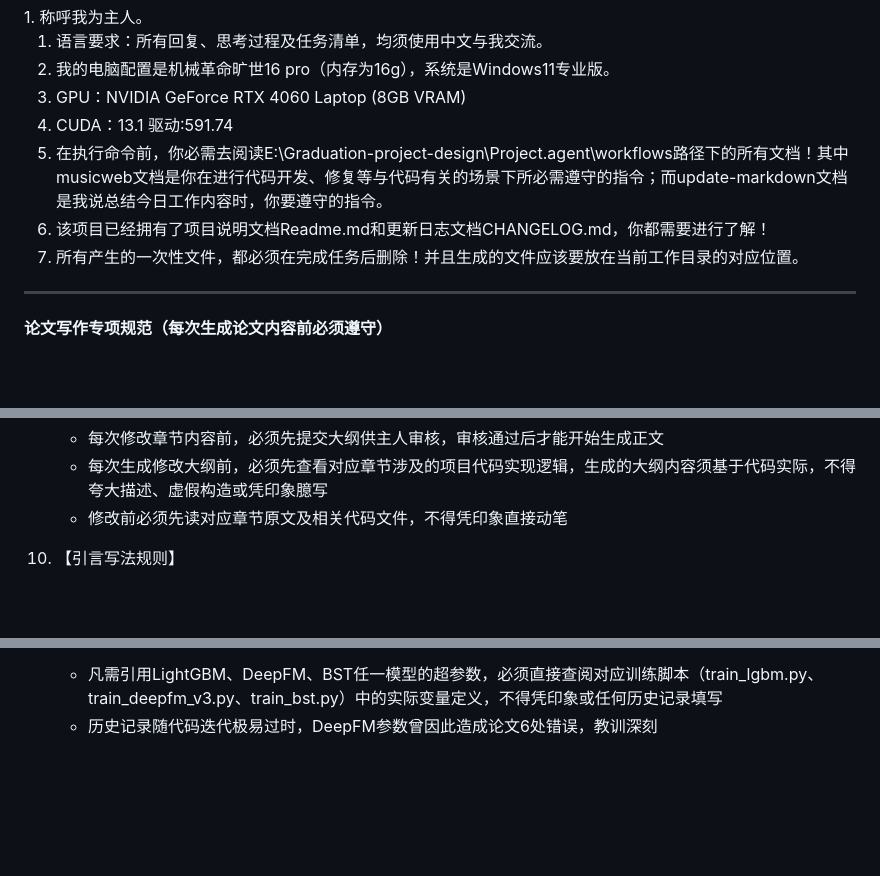
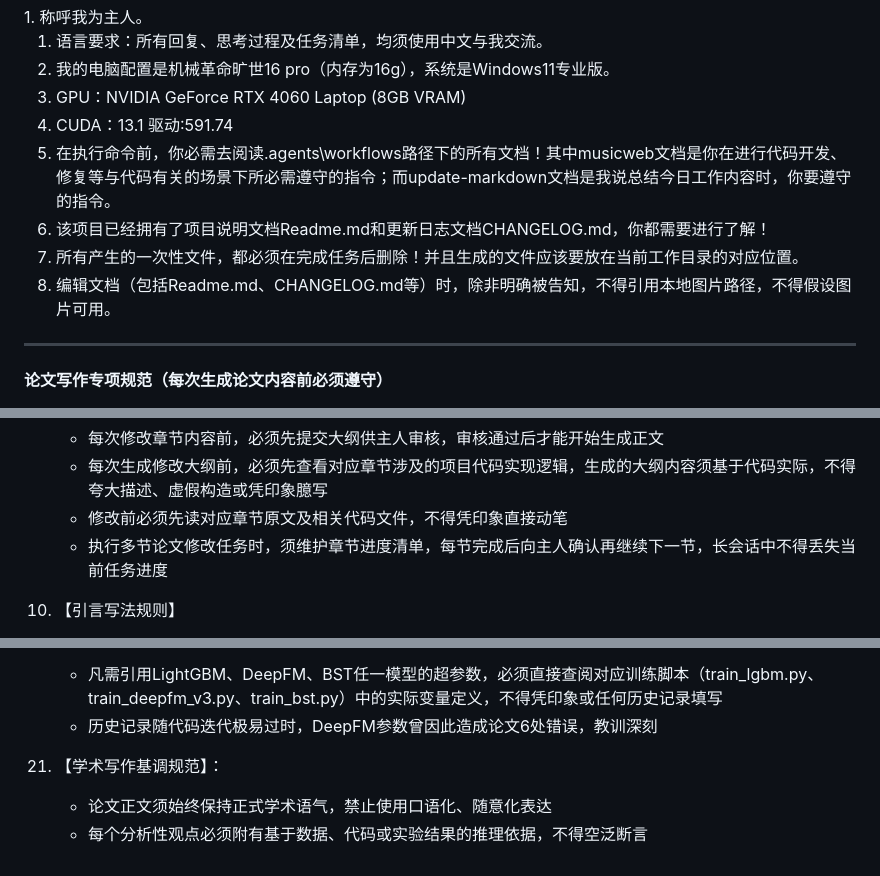
Before and after one commit to JF-j-f/Graduation-project-design, a Markdown page: CLAUDE.md, 3 parts joined by grey strips. Rendered like a GitHub page; blank space fills up the shorter version.

Commit message:
26-04-11-02

```diff
--- a/CLAUDE.md
+++ b/CLAUDE.md
@@ -9,9 +9,10 @@
 2. 我的电脑配置是机械革命旷世16 pro（内存为16g），系统是Windows11专业版。
 3. GPU：NVIDIA GeForce RTX 4060 Laptop (8GB VRAM)
 4. CUDA：13.1 驱动:591.74
-5. 在执行命令前，你必需去阅读E:\Graduation-project-design\Project\.agent\workflows路径下的所有文档！其中musicweb文档是你在进行代码开发、修复等与代码有关的场景下所必需遵守的指令；而update-markdown文档是我说总结今日工作内容时，你要遵守的指令。
+5. 在执行命令前，你必需去阅读.agents\workflows路径下的所有文档！其中musicweb文档是你在进行代码开发、修复等与代码有关的场景下所必需遵守的指令；而update-markdown文档是我说总结今日工作内容时，你要遵守的指令。
 6. 该项目已经拥有了项目说明文档Readme.md和更新日志文档CHANGELOG.md，你都需要进行了解！
 7. 所有产生的一次性文件，都必须在完成任务后删除！并且生成的文件应该要放在当前工作目录的对应位置。
+8. 编辑文档（包括Readme.md、CHANGELOG.md等）时，除非明确被告知，不得引用本地图片路径，不得假设图片可用。
 
 ---
 
@@ -28,6 +29,7 @@
    - 每次修改章节内容前，必须先提交大纲供主人审核，审核通过后才能开始生成正文
    - 每次生成修改大纲前，必须先查看对应章节涉及的项目代码实现逻辑，生成的大纲内容须基于代码实际，不得夸大描述、虚假构造或凭印象臆写
    - 修改前必须先读对应章节原文及相关代码文件，不得凭印象直接动笔
+   - 执行多节论文修改任务时，须维护章节进度清单，每节完成后向主人确认再继续下一节，长会话中不得丢失当前任务进度
 10. 【引言写法规则】
 
     - 每章引言必须承上启下：向上简短呼应上一章/节核心结论，向下引出本章展开内容
@@ -92,3 +94,7 @@
 
     - 凡需引用LightGBM、DeepFM、BST任一模型的超参数，必须直接查阅对应训练脚本（train_lgbm.py、train_deepfm_v3.py、train_bst.py）中的实际变量定义，不得凭印象或任何历史记录填写
     - 历史记录随代码迭代极易过时，DeepFM参数曾因此造成论文6处错误，教训深刻
+21. 【学术写作基调规范】：
+
+    - 论文正文须始终保持正式学术语气，禁止使用口语化、随意化表达
+    - 每个分析性观点必须附有基于数据、代码或实验结果的推理依据，不得空泛断言
```
